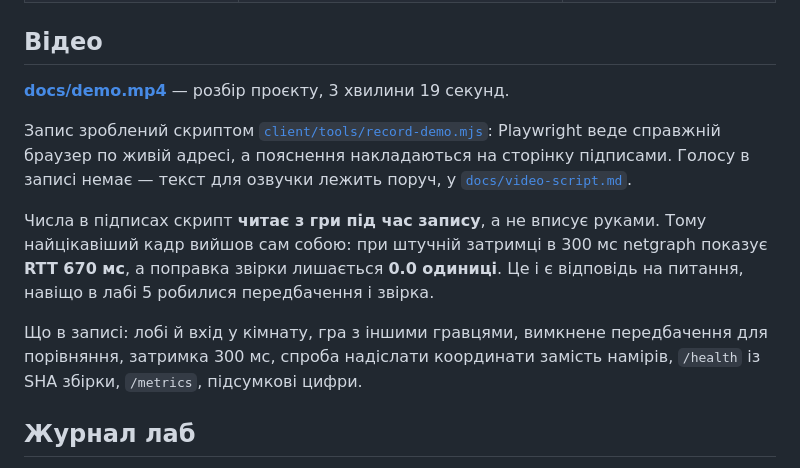
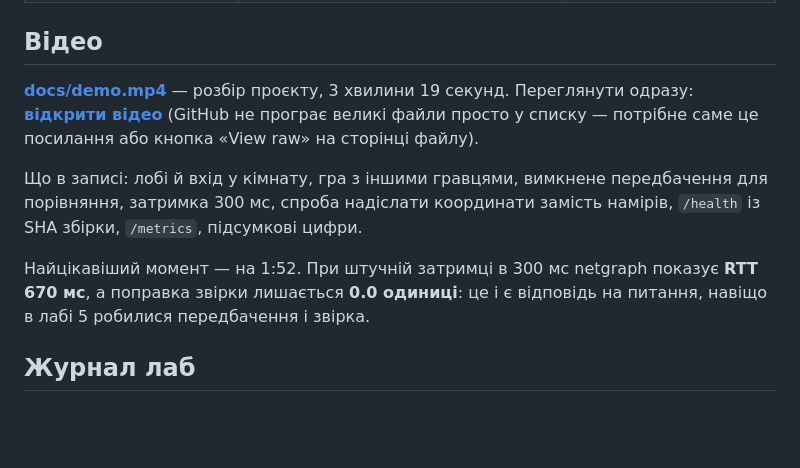
Before and after one commit to vlepekha/starfall, a Markdown page: README.md, the part around the change. Drawn GitHub-style; blank space fills up the shorter version.

Commit message:
README: скоротити розділ про відео й додати пряме посилання на перегляд

```diff
--- a/README.md
+++ b/README.md
@@ -181,20 +181,18 @@ docker run -p 8080:8080 -e ALLOWED_ORIGINS=http://localhost:8080 \
 ## Відео
 
 **[docs/demo.mp4](docs/demo.mp4)** — розбір проєкту, 3 хвилини 19 секунд.
-
-Запис зроблений скриптом [`client/tools/record-demo.mjs`](client/tools/record-demo.mjs):
-Playwright веде справжній браузер по живій адресі, а пояснення накладаються
-на сторінку підписами. Голосу в записі немає — текст для озвучки лежить
-поруч, у [`docs/video-script.md`](docs/video-script.md).
-
-Числа в підписах скрипт **читає з гри під час запису**, а не вписує руками.
-Тому найцікавіший кадр вийшов сам собою: при штучній затримці в 300 мс
-netgraph показує **RTT 670 мс**, а поправка звірки лишається **0.0 одиниці**.
-Це і є відповідь на питання, навіщо в лабі 5 робилися передбачення і звірка.
+Переглянути одразу:
+**[відкрити відео](https://github.com/vlepekha/starfall/raw/main/docs/demo.mp4)**
+(GitHub не програє великі файли просто у списку — потрібне саме це посилання
+або кнопка «View raw» на сторінці файлу).
 
 Що в записі: лобі й вхід у кімнату, гра з іншими гравцями, вимкнене
 передбачення для порівняння, затримка 300 мс, спроба надіслати координати
 замість намірів, `/health` із SHA збірки, `/metrics`, підсумкові цифри.
+
+Найцікавіший момент — на 1:52. При штучній затримці в 300 мс netgraph
+показує **RTT 670 мс**, а поправка звірки лишається **0.0 одиниці**: це і є
+відповідь на питання, навіщо в лабі 5 робилися передбачення і звірка.
 
 ## Журнал лаб
 
```
